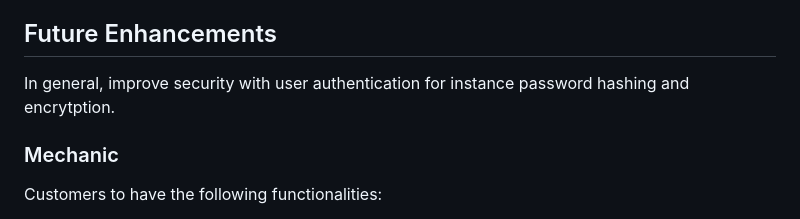
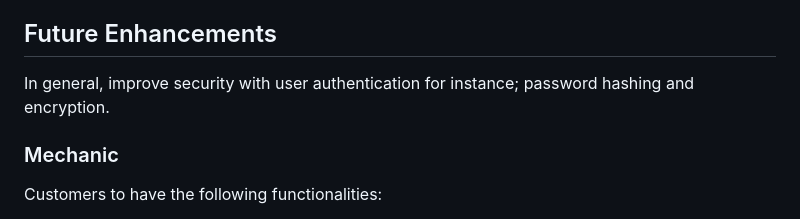
Before and after one commit to hazminfirdaus/marknif-garage, a Markdown page: README.md, the part around the change. Drawn GitHub-style.

```diff
--- a/README.md
+++ b/README.md
@@ -106,7 +106,7 @@ Customers have the following functionalities:
 
 ## Future Enhancements
 
-In general, improve security with user authentication for instance password hashing and encrytption.
+In general, improve security with user authentication for instance; password hashing and encryption.
 
 ### Mechanic
 
```
